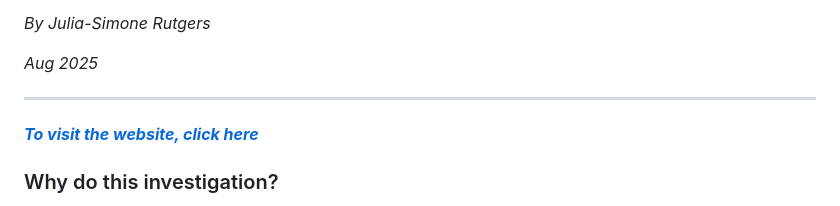
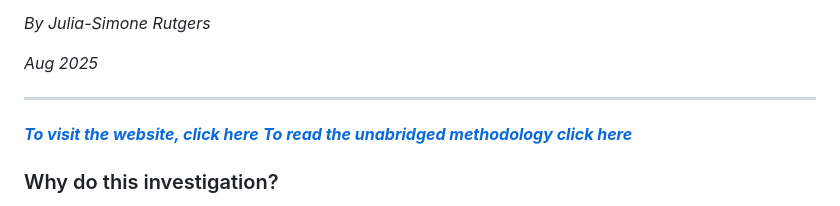
Before and after one commit to jsrutgers/project_transit, a Markdown page: README.md, the part around the change. Rendered like a GitHub page.

```diff
--- a/README.md
+++ b/README.md
@@ -9,6 +9,7 @@ _Aug 2025_
 ---
 
 ***[To visit the website, click here]()***
+***[To read the unabridged methodology click here](U-TURN_themethodology.pdf)***
 
 ### Why do this investigation?
 
```
